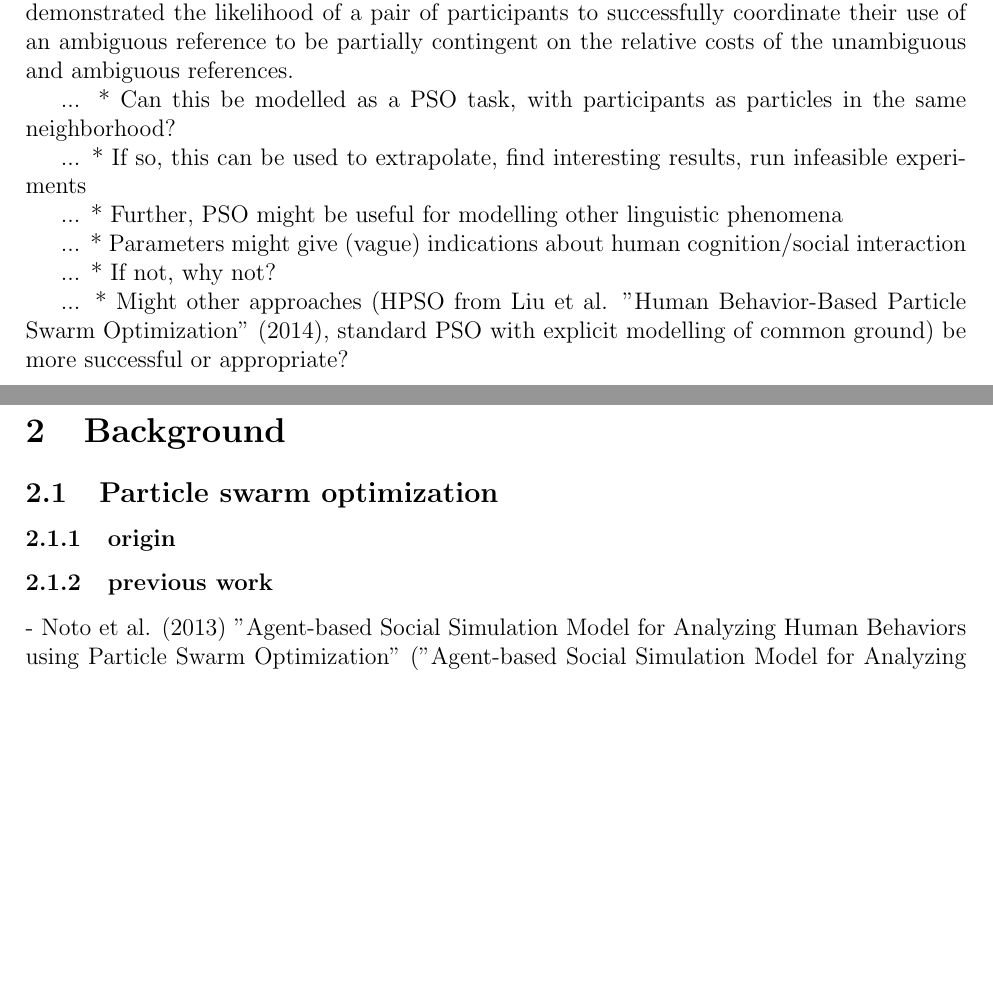
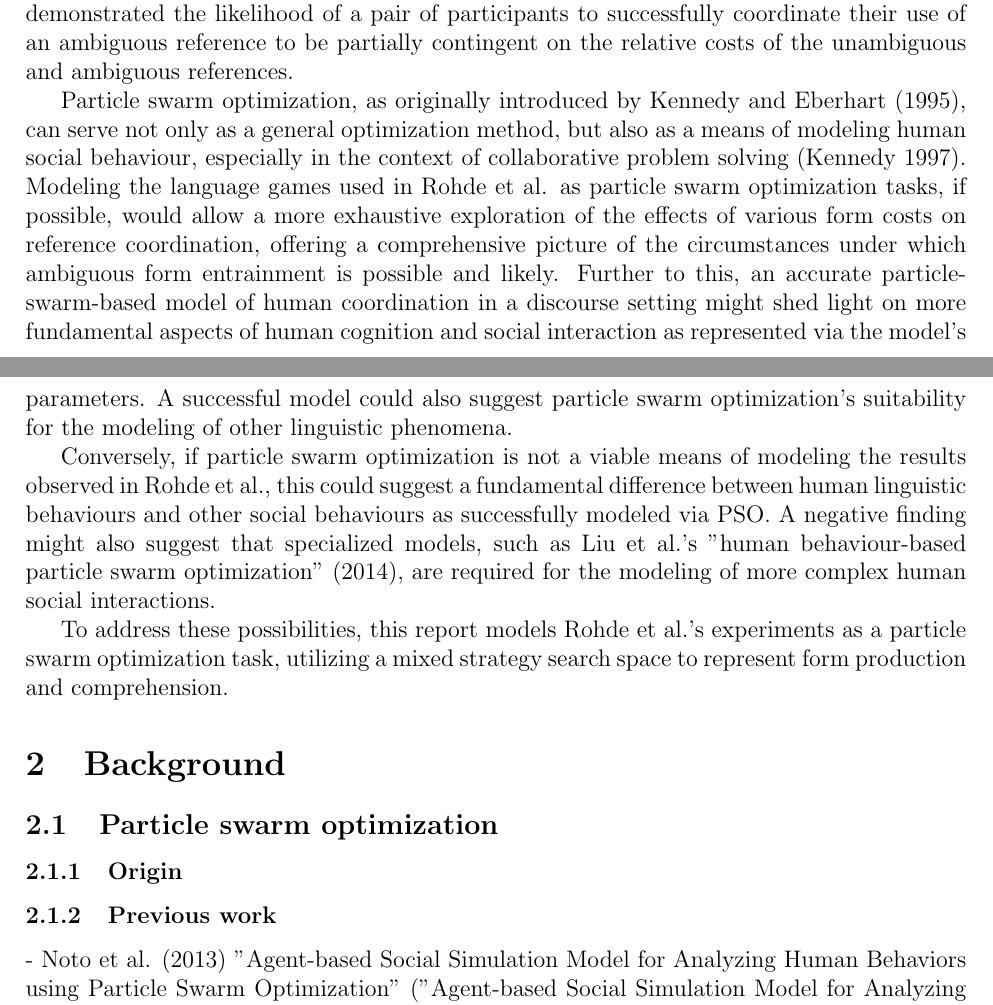
Before and after one commit to hchasestevens/undergraduate-dissertation, a LaTeX thesis (paper/dissertation.tex): two parts of pages 1 and 2 of 3, joined at a grey line, cut so that both start at the same text, the shorter picture padded with empty space. Compiled offline with pdfLaTeX.

Commit message:
Finish dissertation introduction

```diff
--- a/paper/dissertation.tex
+++ b/paper/dissertation.tex
@@ -24,24 +24,18 @@ In "Communicating with Cost-based Implicature: a Game-Theoretic Approach to Ambi
 their partners, alternatively, players may send an ambiguous form with a different cost that could potentially indicate a number of referents. The
 studies run by Rohde et al. demonstrated the likelihood of a pair of participants to successfully coordinate their use of an ambiguous reference to be partially contingent on the relative costs of the unambiguous and ambiguous references.
 
-... * Can this be modelled as a PSO task, with participants as particles in the same neighborhood?
+Particle swarm optimization, as originally introduced by Kennedy and Eberhart (1995), can serve not only as a general optimization method, but also as a means of modeling human social behaviour, especially in the context of collaborative problem solving (Kennedy 1997). Modeling the language games used in Rohde et al. as particle swarm optimization tasks, if possible, would allow a more exhaustive exploration of the effects of various form costs on reference coordination, offering a comprehensive picture of the circumstances under which ambiguous form entrainment is possible and likely. Further to this, an accurate particle-swarm-based model of human coordination in a discourse setting might shed light on more fundamental aspects of human cognition and social interaction as represented via the model's parameters. A successful model could also suggest particle swarm optimization's suitability for the modeling of other linguistic phenomena.
 
-... * If so, this can be used to extrapolate, find interesting results, run infeasible experiments
+Conversely, if particle swarm optimization is not a viable means of modeling the results observed in Rohde et al., this could suggest a fundamental difference between human linguistic behaviours and other social behaviours as successfully modeled via PSO. A negative finding might also suggest that specialized models, such as Liu et al.'s "human behaviour-based particle swarm optimization" (2014), are required for the modeling of more complex human social interactions.
 
-... * Further, PSO might be useful for modelling other linguistic phenomena
-
-... * Parameters might give (vague) indications about human cognition/social interaction
-
-... * If not, why not?
-
-... * Might other approaches (HPSO from Liu et al. "Human Behavior-Based Particle Swarm Optimization" (2014), standard PSO with explicit modelling of common ground) be more successful or appropriate?
+To address these possibilities, this report models Rohde et al.'s experiments as a particle swarm optimization task, utilizing a mixed strategy search space to represent form production and comprehension.
 
 
 
 \section{Background}
 \subsection{Particle swarm optimization}
-\subsubsection{origin}
-\subsubsection{previous work}
+\subsubsection{Origin}
+\subsubsection{Previous work}
 - Noto et al. (2013) "Agent-based Social Simulation Model for Analyzing Human Behaviors using Particle Swarm Optimization" ("Agent-based Social Simulation Model for Analyzing Human Behaviors using Particle Swarm Optimization")
 
 - Cheng et al. (2008) "A modified Particle Swarm Optimization-based human behavior modeling for emergency evacuation simulation system"
```
Also changed, not shown: paper/dissertation.pdf, paper/dissertation.tex (6 more changed lines).
